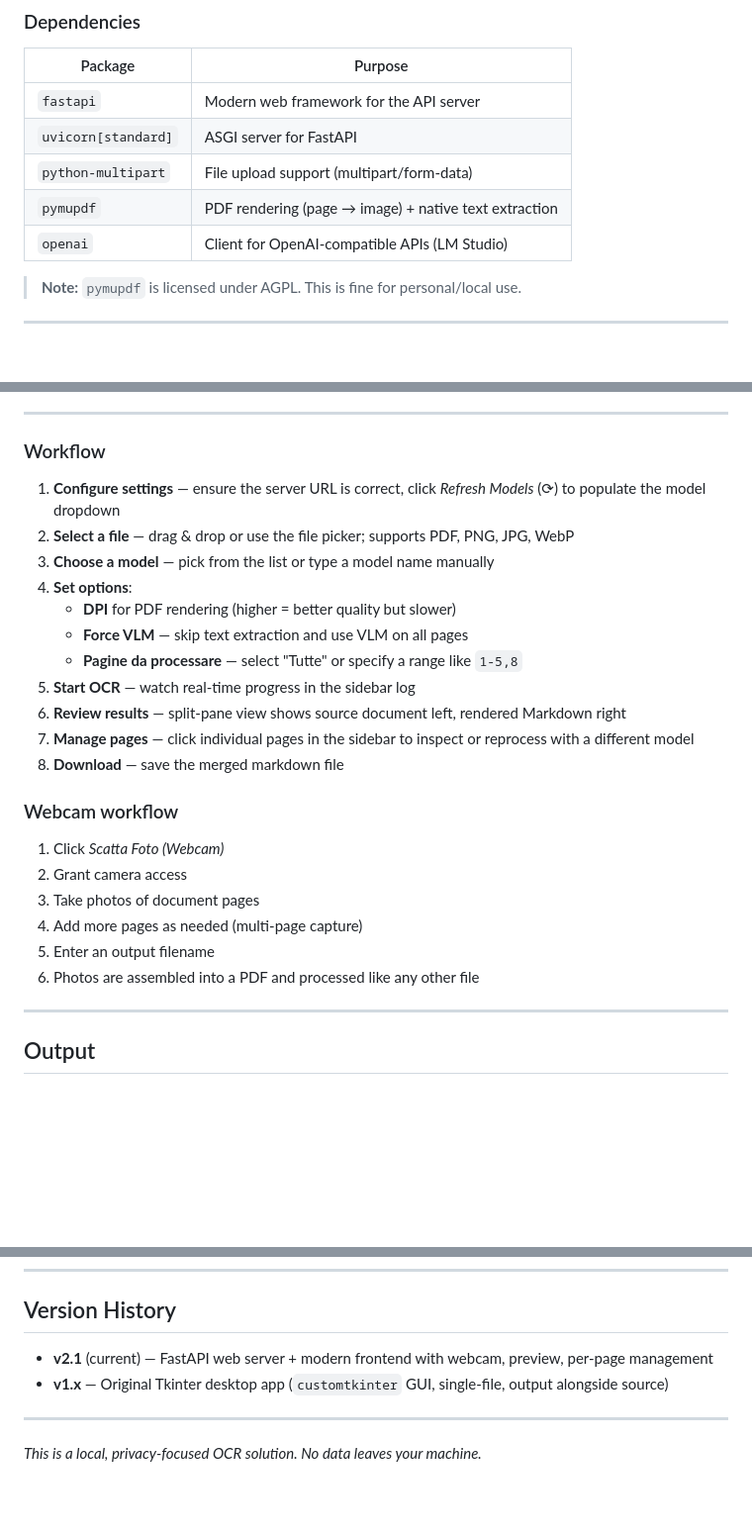
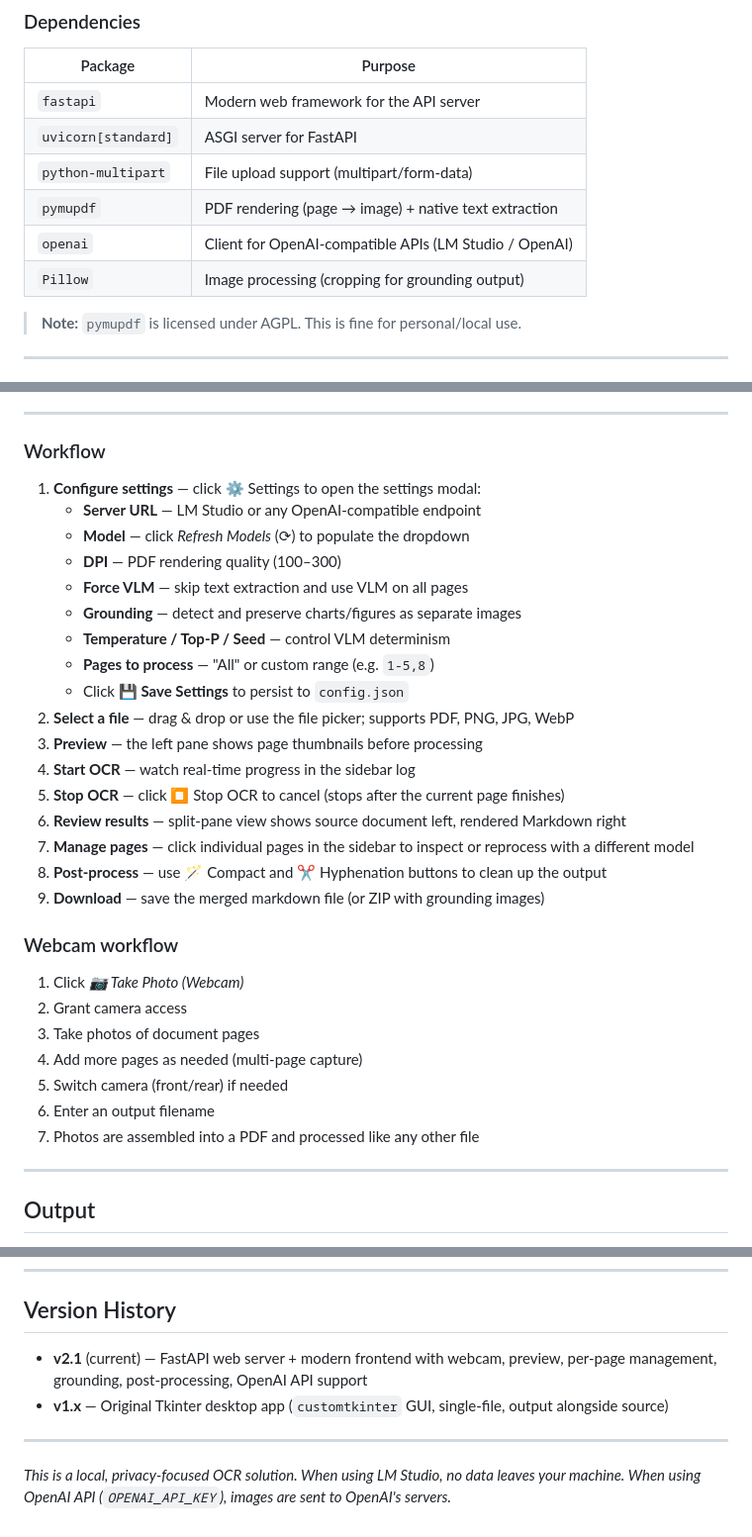
Before and after one commit to sergioferraro/MyOCR, a Markdown page: README.md, 3 parts joined by grey strips. Shown at 99% size. Drawn GitHub-style; blank space fills up the shorter version.

```diff
--- a/README.md
+++ b/README.md
@@ -46,7 +72,8 @@ pip install -r requirements.txt
 | `uvicorn[standard]` | ASGI server for FastAPI |
 | `python-multipart` | File upload support (multipart/form-data) |
 | `pymupdf` | PDF rendering (page → image) + native text extraction |
-| `openai` | Client for OpenAI-compatible APIs (LM Studio) |
+| `openai` | Client for OpenAI-compatible APIs (LM Studio / OpenAI) |
+| `Pillow` | Image processing (cropping for grounding output) |
 
 > **Note:** `pymupdf` is licensed under AGPL. This is fine for personal/local use.
 
@@ -72,26 +99,33 @@ Then open [http://localhost:8765](http://localhost:8765) in your browser.
 
 ### Workflow
 
-1. **Configure settings** — ensure the server URL is correct, click *Refresh Models* (⟳) to populate the model dropdown
+1. **Configure settings** — click ⚙️ Settings to open the settings modal:
+   - **Server URL** — LM Studio or any OpenAI-compatible endpoint
+   - **Model** — click *Refresh Models* (⟳) to populate the dropdown
+   - **DPI** — PDF rendering quality (100–300)
+   - **Force VLM** — skip text extraction and use VLM on all pages
+   - **Grounding** — detect and preserve charts/figures as separate images
+   - **Temperature / Top-P / Seed** — control VLM determinism
+   - **Pages to process** — "All" or custom range (e.g. `1-5,8`)
+   - Click **💾 Save Settings** to persist to `config.json`
 2. **Select a file** — drag & drop or use the file picker; supports PDF, PNG, JPG, WebP
-3. **Choose a model** — pick from the list or type a model name manually
-4. **Set options**:
-   - **DPI** for PDF rendering (higher = better quality but slower)
-   - **Force VLM** — skip text extraction and use VLM on all pages
-   - **Pagine da processare** — select "Tutte" or specify a range like `1-5,8`
-5. **Start OCR** — watch real-time progress in the sidebar log
+3. **Preview** — the left pane shows page thumbnails before processing
+4. **Start OCR** — watch real-time progress in the sidebar log
+5. **Stop OCR** — click ⏹ Stop OCR to cancel (stops after the current page finishes)
 6. **Review results** — split-pane view shows source document left, rendered Markdown right
 7. **Manage pages** — click individual pages in the sidebar to inspect or reprocess with a different model
-8. **Download** — save the merged markdown file
+8. **Post-process** — use 🪄 Compact and ✂️ Hyphenation buttons to clean up the output
+9. **Download** — save the merged markdown file (or ZIP with grounding images)
 
 ### Webcam workflow
 
-1. Click *Scatta Foto (Webcam)*
+1. Click *📷 Take Photo (Webcam)*
 2. Grant camera access
 3. Take photos of document pages
 4. Add more pages as needed (multi-page capture)
-5. Enter an output filename
-6. Photos are assembled into a PDF and processed like any other file
+5. Switch camera (front/rear) if needed
+6. Enter an output filename
+7. Photos are assembled into a PDF and processed like any other file
 
 ---
 
@@ -198,9 +290,9 @@ myocr/
 
 ## Version History
 
-- **v2.1** (current) — FastAPI web server + modern frontend with webcam, preview, per-page management
+- **v2.1** (current) — FastAPI web server + modern frontend with webcam, preview, per-page management, grounding, post-processing, OpenAI API support
 - **v1.x** — Original Tkinter desktop app (`customtkinter` GUI, single-file, output alongside source)
 
 ---
 
-*This is a local, privacy-focused OCR solution. No data leaves your machine.*
+*This is a local, privacy-focused OCR solution. When using LM Studio, no data leaves your machine. When using OpenAI API (`OPENAI_API_KEY`), images are sent to OpenAI's servers.*
```
Also changed, not shown: other parts of README.md (+90 -6 lines).
